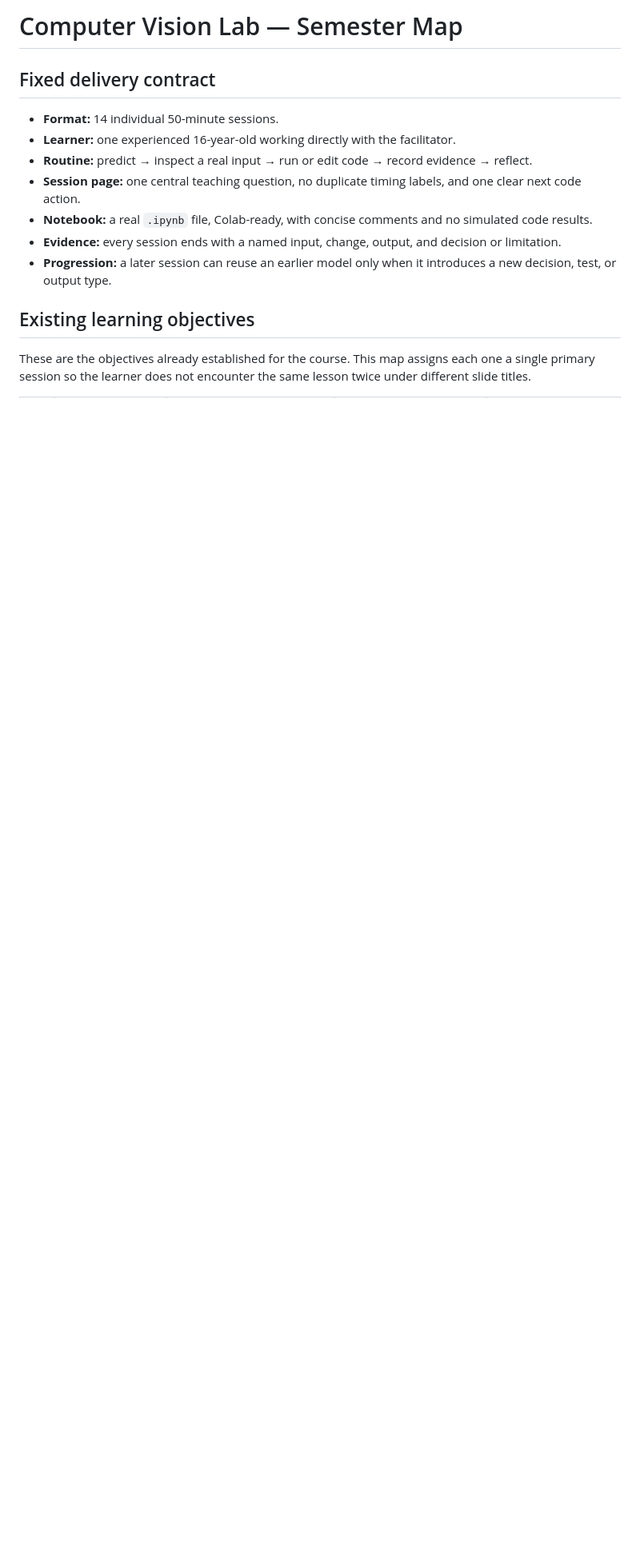
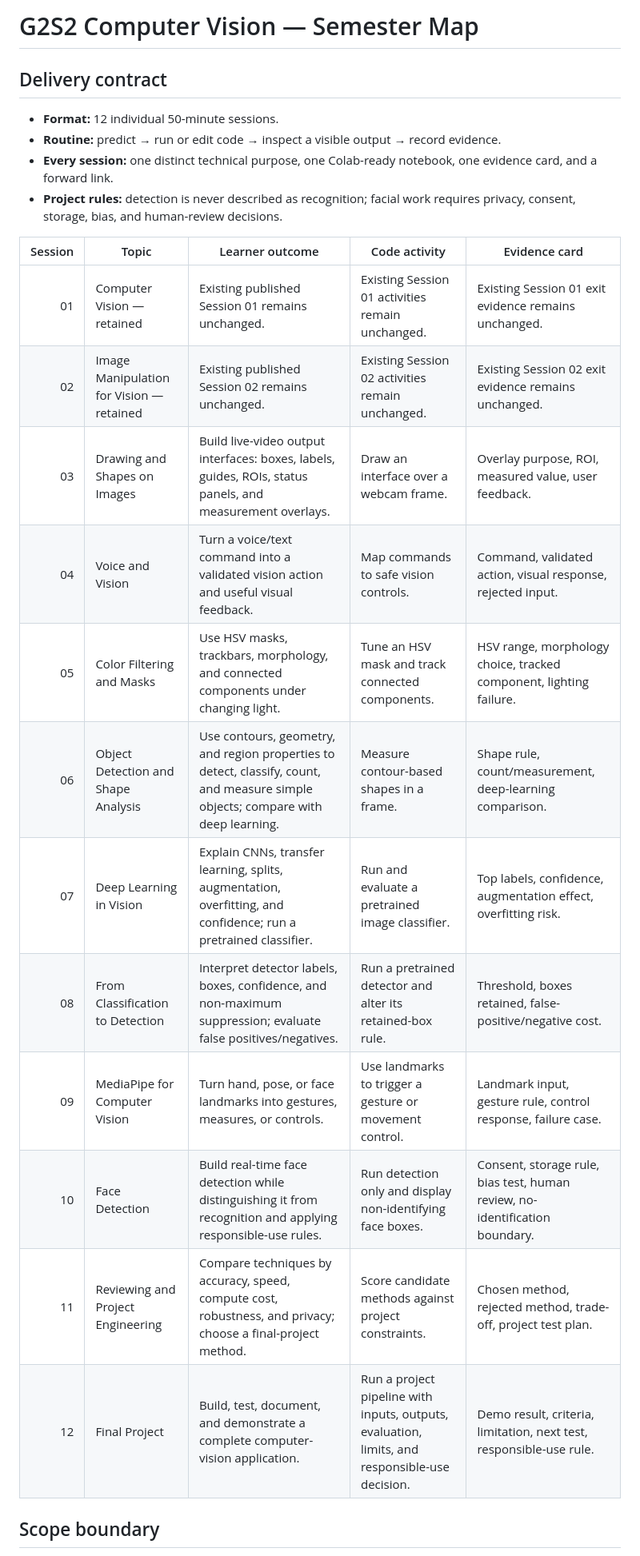
Before and after one commit to qershyahya/iskytech-computer-vision-lab, a Markdown page: SEMESTER_MAP.md, the part around one of its changes. Shown at 80% size. Drawn GitHub-style; blank space fills up the shorter version.

Commit message:
Align semester map with G2S2 curriculum

```diff
--- a/SEMESTER_MAP.md
+++ b/SEMESTER_MAP.md
@@ -1,16 +1,26 @@
-# Computer Vision Lab — Semester Map
+# G2S2 Computer Vision — Semester Map
 
-## Fixed delivery contract
+## Delivery contract
 
-- **Format:** 14 individual 50-minute sessions.
-- **Learner:** one experienced 16-year-old working directly with the facilitator.
-- **Routine:** predict → inspect a real input → run or edit code → record evidence → reflect.
-- **Session page:** one central teaching question, no duplicate timing labels, and one clear next code action.
-- **Notebook:** a real `.ipynb` file, Colab-ready, with concise comments and no simulated code results.
-- **Evidence:** every session ends with a named input, change, output, and decision or limitation.
-- **Progression:** a later session can reuse an earlier model only when it introduces a new decision, test, or output type.
+- **Format:** 12 individual 50-minute sessions.
+- **Routine:** predict → run or edit code → inspect a visible output → record evidence.
+- **Every session:** one distinct technical purpose, one Colab-ready notebook, one evidence card, and a forward link.
+- **Project rules:** detection is never described as recognition; facial work requires privacy, consent, storage, bias, and human-review decisions.
 
-## Existing learning objectives
+| Session | Topic | Learner outcome | Code activity | Evidence card |
+|---:|---|---|---|---|
+| 01 | Computer Vision — retained | Existing published Session 01 remains unchanged. | Existing Session 01 activities remain unchanged. | Existing Session 01 exit evidence remains unchanged. |
+| 02 | Image Manipulation for Vision — retained | Existing published Session 02 remains unchanged. | Existing Session 02 activities remain unchanged. | Existing Session 02 exit evidence remains unchanged. |
+| 03 | Drawing and Shapes on Images | Build live-video output interfaces: boxes, labels, guides, ROIs, status panels, and measurement overlays. | Draw an interface over a webcam frame. | Overlay purpose, ROI, measured value, user feedback. |
+| 04 | Voice and Vision | Turn a voice/text command into a validated vision action and useful visual feedback. | Map commands to safe vision controls. | Command, validated action, visual response, rejected input. |
+| 05 | Color Filtering and Masks | Use HSV masks, trackbars, morphology, and connected components under changing light. | Tune an HSV mask and track connected components. | HSV range, morphology choice, tracked component, lighting failure. |
+| 06 | Object Detection and Shape Analysis | Use contours, geometry, and region properties to detect, classify, count, and measure simple objects; compare with deep learning. | Measure contour-based shapes in a frame. | Shape rule, count/measurement, deep-learning comparison. |
+| 07 | Deep Learning in Vision | Explain CNNs, transfer learning, splits, augmentation, overfitting, and confidence; run a pretrained classifier. | Run and evaluate a pretrained image classifier. | Top labels, confidence, augmentation effect, overfitting risk. |
+| 08 | From Classification to Detection | Interpret detector labels, boxes, confidence, and non-maximum suppression; evaluate false positives/negatives. | Run a pretrained detector and alter its retained-box rule. | Threshold, boxes retained, false-positive/negative cost. |
+| 09 | MediaPipe for Computer Vision | Turn hand, pose, or face landmarks into gestures, measures, or controls. | Use landmarks to trigger a gesture or movement control. | Landmark input, gesture rule, control response, failure case. |
+| 10 | Face Detection | Build real-time face detection while distinguishing it from recognition and applying responsible-use rules. | Run detection only and display non-identifying face boxes. | Consent, storage rule, bias test, human review, no-identification boundary. |
+| 11 | Reviewing and Project Engineering | Compare techniques by accuracy, speed, compute cost, robustness, and privacy; choose a final-project method. | Score candidate methods against project constraints. | Chosen method, rejected method, trade-off, project test plan. |
+| 12 | Final Project | Build, test, document, and demonstrate a complete computer-vision application. | Run a project pipeline with inputs, outputs, evaluation, limits, and responsible-use decision. | Demo result, criteria, limitation, next test, responsible-use rule. |
 
-These are the objectives already established for the course. This map assigns each one a single primary session so the learner does not encounter the same lesson twice under different slide titles.
+## Scope boundary
 
```
Also changed, not shown: other parts of SEMESTER_MAP.md (+6 -30 lines).
